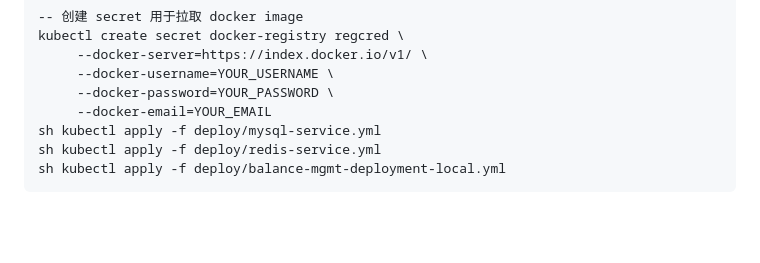
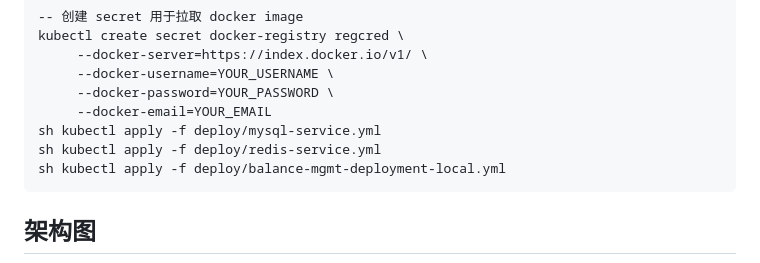
Before and after one commit to zhilu-tang/balance-mgmt-api, a Markdown page: README.md, the part around the change printed below. Drawn GitHub-style; blank space fills up the shorter version.

````diff
--- a/README.md
+++ b/README.md
@@ -154,4 +154,5 @@ sh kubectl apply -f deploy/mysql-service.yml
 sh kubectl apply -f deploy/redis-service.yml
 sh kubectl apply -f deploy/balance-mgmt-deployment-local.yml
 ```
+## 架构图
 
````
Also changed, not shown: other parts of README.md (+30 -0 lines).
